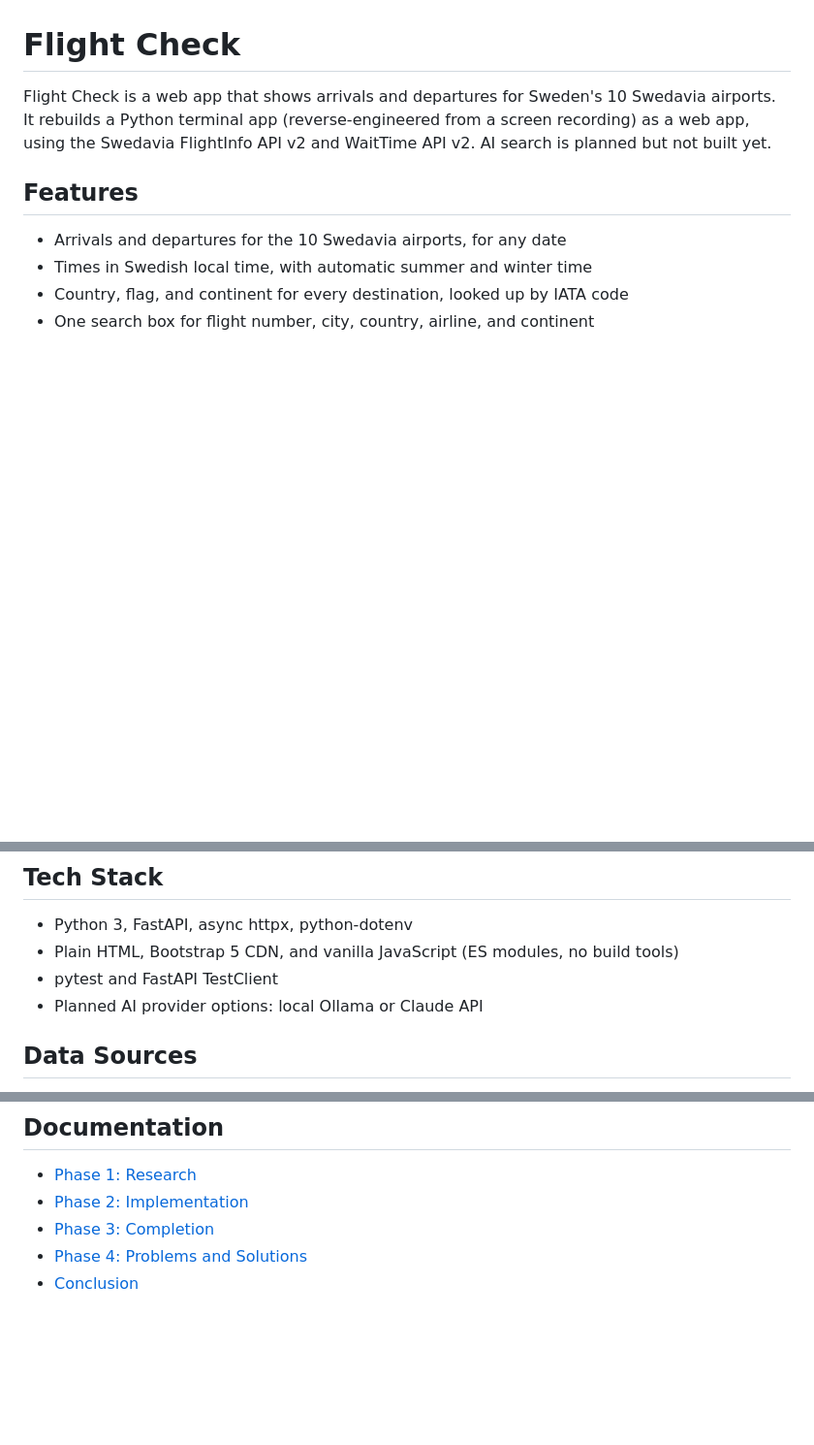
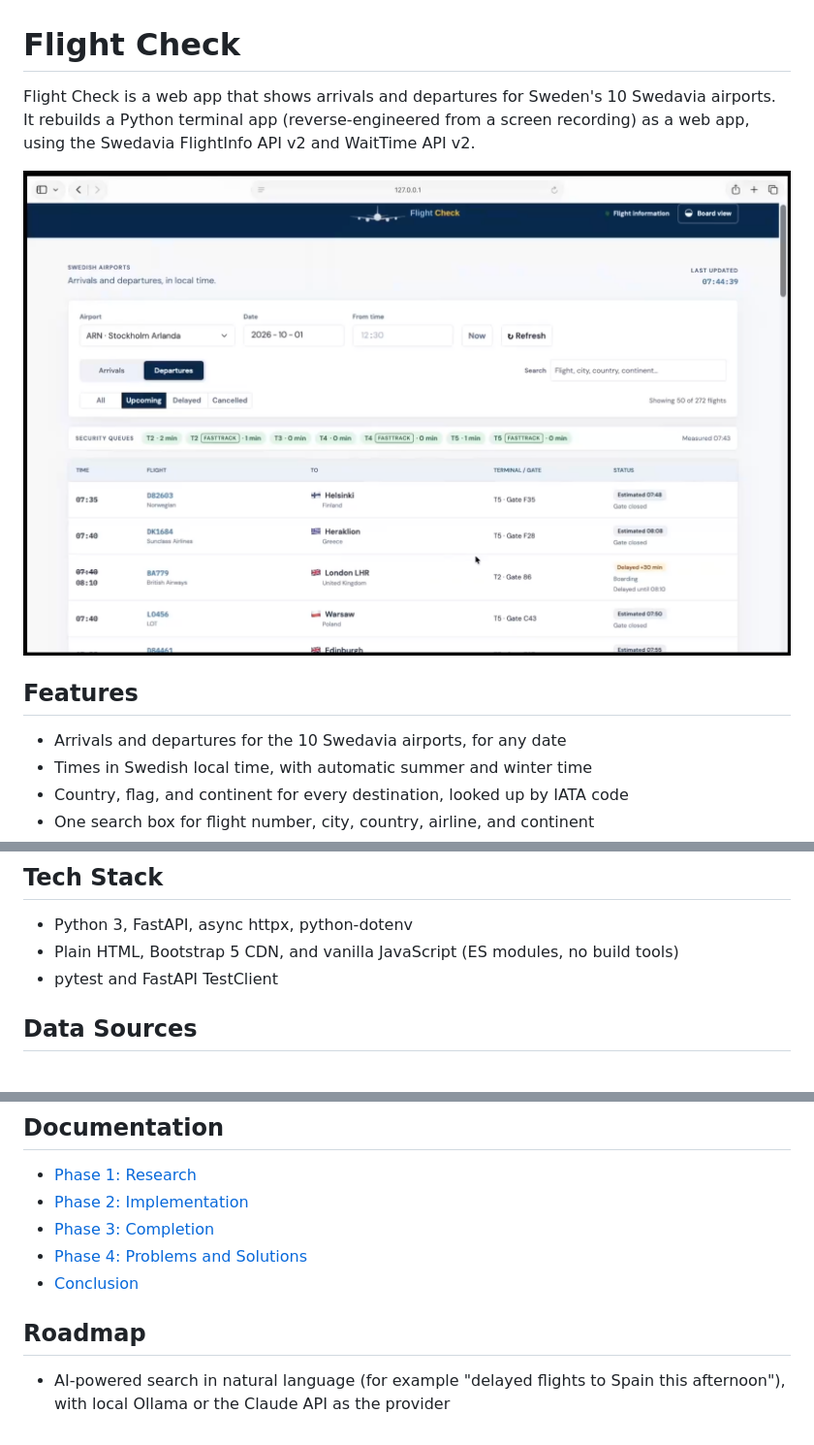
Before and after one commit to chrisjedwards/flight-check, a Markdown page: README.md, 3 parts joined by grey strips. Shown at 97% size. Drawn GitHub-style; pictures changed too: docs/assets/flight-check.png (added); blank space fills up the shorter version.

Commit message:
Update README with screenshot and roadmap

```diff
--- a/README.md
+++ b/README.md
@@ -1,6 +1,10 @@
 # Flight Check
 
-Flight Check is a web app that shows arrivals and departures for Sweden's 10 Swedavia airports. It rebuilds a Python terminal app (reverse-engineered from a screen recording) as a web app, using the Swedavia FlightInfo API v2 and WaitTime API v2. AI search is planned but not built yet.
+Flight Check is a web app that shows arrivals and departures for Sweden's 10 Swedavia airports. It rebuilds a Python terminal app (reverse-engineered from a screen recording) as a web app, using the Swedavia FlightInfo API v2 and WaitTime API v2.
+
+
+![Flight Check departures at Stockholm Arlanda](docs/assets/flight-check.png)
+
 
 ## Features
 
@@ -21,7 +25,6 @@ Flight Check is a web app that shows arrivals and departures for Sweden's 10 Swe
 - Python 3, FastAPI, async httpx, python-dotenv
 - Plain HTML, Bootstrap 5 CDN, and vanilla JavaScript (ES modules, no build tools)
 - pytest and FastAPI TestClient
-- Planned AI provider options: local Ollama or Claude API
 
 ## Data Sources
 
@@ -90,3 +92,7 @@ The 43 tests use saved sample data and never call the real API.
 - [Phase 3: Completion](docs/03-completion.md)
 - [Phase 4: Problems and Solutions](docs/04-problems-and-solutions.md)
 - [Conclusion](docs/05-conclusion.md)
+
+## Roadmap
+
+- AI-powered search in natural language (for example "delayed flights to Spain this afternoon"), with local Ollama or the Claude API as the provider
```
Also changed, not shown: other parts of README.md (+0 -1 lines).
